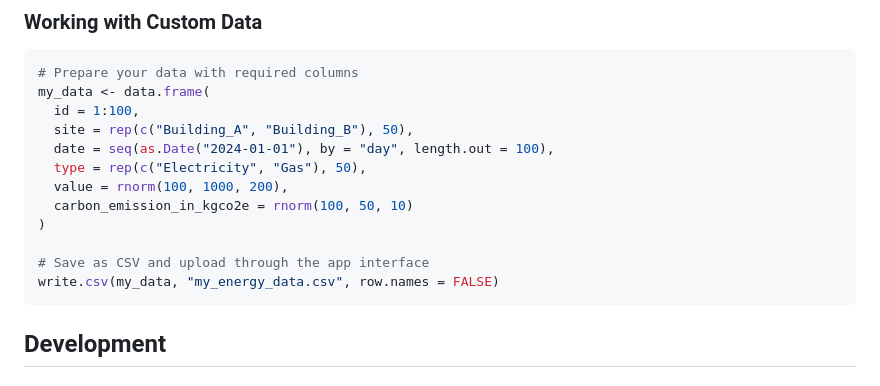
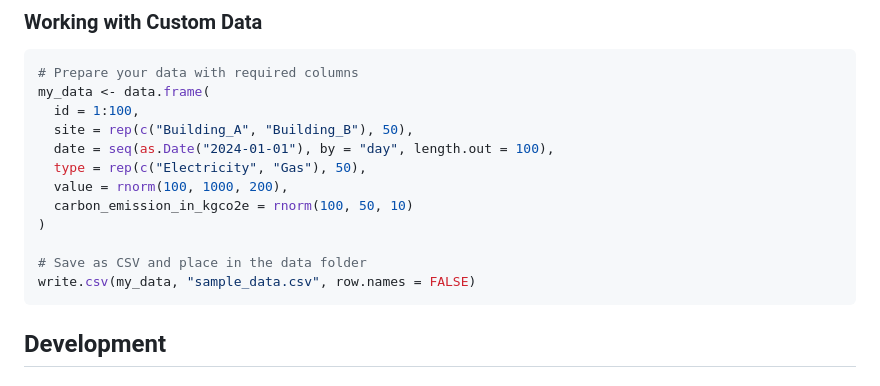
Before and after one commit to TiagoAdriaNunes/susneo-shiny-tiago-adria-nunes, a Markdown page: README.md, the part around the change. Rendered like a GitHub page.

````diff
--- a/README.md
+++ b/README.md
@@ -140,8 +140,8 @@ my_data <- data.frame(
   carbon_emission_in_kgco2e = rnorm(100, 50, 10)
 )
 
-# Save as CSV and upload through the app interface
-write.csv(my_data, "my_energy_data.csv", row.names = FALSE)
+# Save as CSV and place in the data folder
+write.csv(my_data, "sample_data.csv", row.names = FALSE)
 ```
 
 ## Development
````
